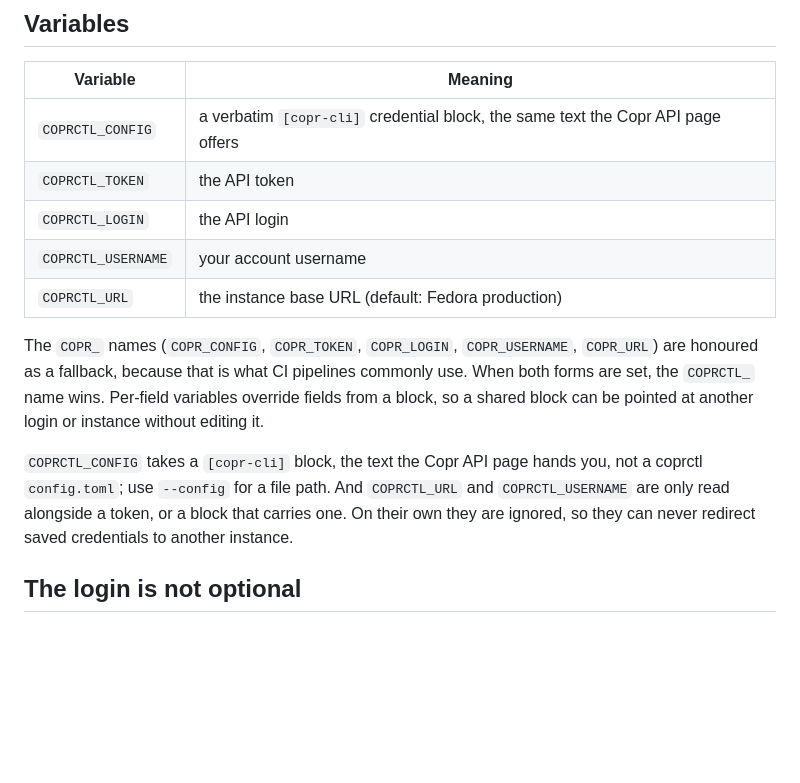
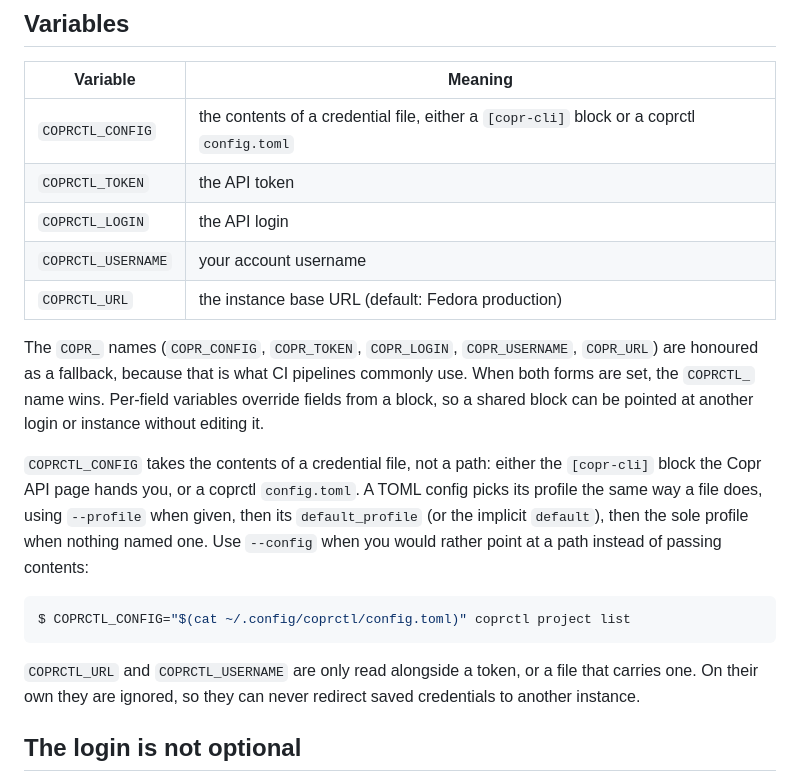
Before and after one commit to abn/coprctl, a Markdown page: docs/usage/environment-credentials.md, the part around the change. Drawn GitHub-style; blank space fills up the shorter version.

````diff
--- a/docs/usage/environment-credentials.md
+++ b/docs/usage/environment-credentials.md
@@ -15,7 +15,7 @@ are never written anywhere: set them, run the command, and clean up.
 
 | Variable | Meaning |
 | --- | --- |
-| `COPRCTL_CONFIG` | a verbatim `[copr-cli]` credential block, the same text the Copr API page offers |
+| `COPRCTL_CONFIG` | the contents of a credential file, either a `[copr-cli]` block or a coprctl `config.toml` |
 | `COPRCTL_TOKEN` | the API token |
 | `COPRCTL_LOGIN` | the API login |
 | `COPRCTL_USERNAME` | your account username |
@@ -27,9 +27,18 @@ CI pipelines commonly use. When both forms are set, the `COPRCTL_` name wins.
 Per-field variables override fields from a block, so a shared block can be
 pointed at another login or instance without editing it.
 
-`COPRCTL_CONFIG` takes a `[copr-cli]` block, the text the Copr API page hands
-you, not a coprctl `config.toml`; use `--config` for a file path. And
-`COPRCTL_URL` and `COPRCTL_USERNAME` are only read alongside a token, or a block
+`COPRCTL_CONFIG` takes the contents of a credential file, not a path: either
+the `[copr-cli]` block the Copr API page hands you, or a coprctl `config.toml`.
+A TOML config picks its profile the same way a file does, using `--profile`
+when given, then its `default_profile` (or the implicit `default`), then the
+sole profile when nothing named one. Use `--config`
+when you would rather point at a path instead of passing contents:
+
+```console
+$ COPRCTL_CONFIG="$(cat ~/.config/coprctl/config.toml)" coprctl project list
+```
+
+`COPRCTL_URL` and `COPRCTL_USERNAME` are only read alongside a token, or a file
 that carries one. On their own they are ignored, so they can never redirect
 saved credentials to another instance.
 
````
Also changed, not shown: docs/adr/0009-environment-credentials.md (+8 -1 lines), docs/log.md (+3 -0 lines).
